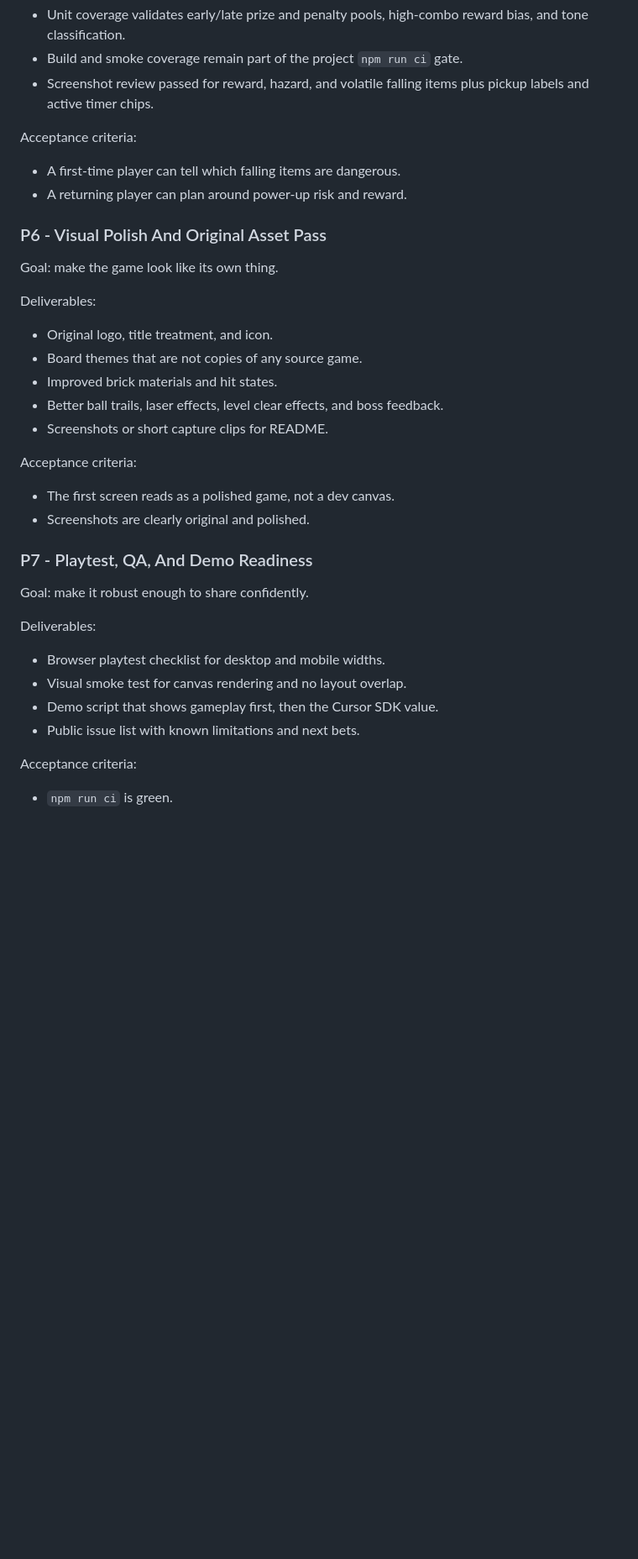
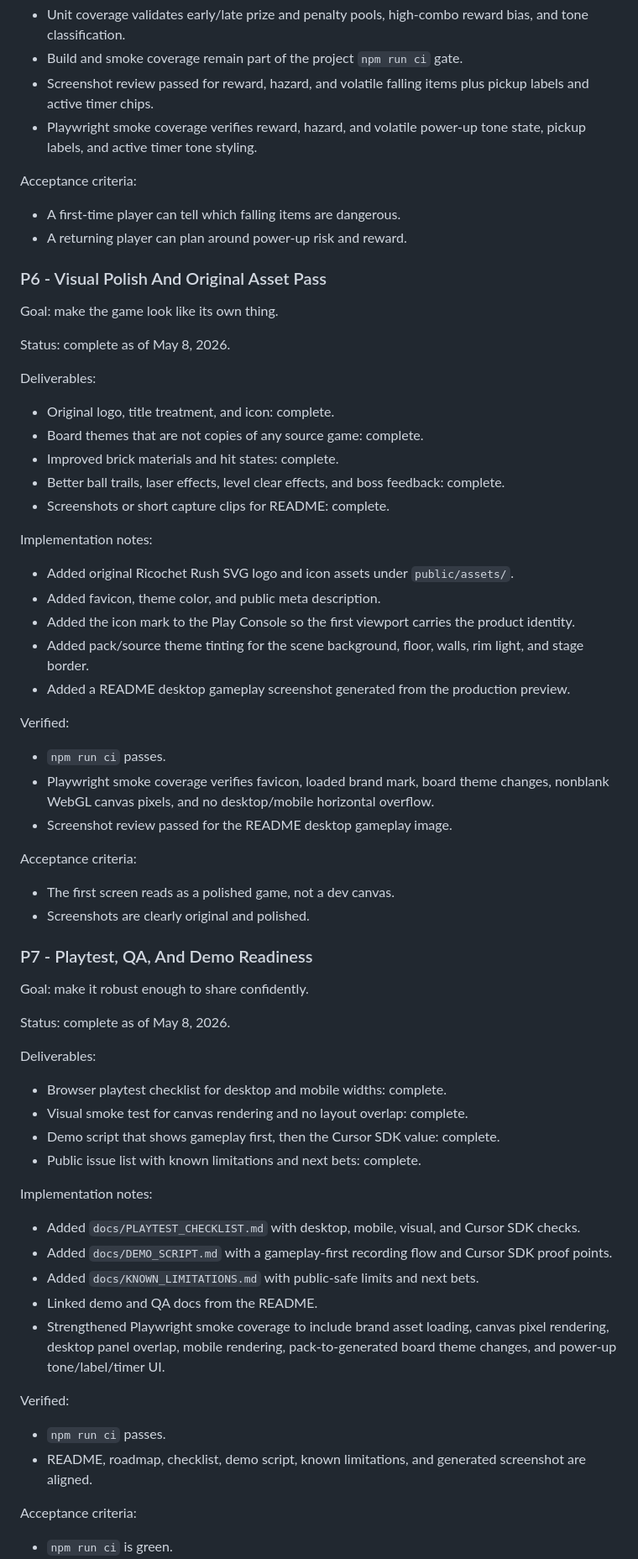
Before and after one commit to fitchmultz/ricochet-rush, a Markdown page: docs/ROADMAP.md, the part around one of its changes. Shown at 84% size. Drawn GitHub-style; blank space fills up the shorter version.

```diff
--- a/docs/ROADMAP.md
+++ b/docs/ROADMAP.md
@@ -284,6 +284,7 @@ Verified:
 - Unit coverage validates early/late prize and penalty pools, high-combo reward bias, and tone classification.
 - Build and smoke coverage remain part of the project `npm run ci` gate.
 - Screenshot review passed for reward, hazard, and volatile falling items plus pickup labels and active timer chips.
+- Playwright smoke coverage verifies reward, hazard, and volatile power-up tone state, pickup labels, and active timer tone styling.
 
 Acceptance criteria:
 
@@ -294,13 +295,29 @@ Acceptance criteria:
 
 Goal: make the game look like its own thing.
 
+Status: complete as of May 8, 2026.
+
 Deliverables:
 
-- Original logo, title treatment, and icon.
-- Board themes that are not copies of any source game.
-- Improved brick materials and hit states.
-- Better ball trails, laser effects, level clear effects, and boss feedback.
-- Screenshots or short capture clips for README.
+- Original logo, title treatment, and icon: complete.
+- Board themes that are not copies of any source game: complete.
+- Improved brick materials and hit states: complete.
+- Better ball trails, laser effects, level clear effects, and boss feedback: complete.
+- Screenshots or short capture clips for README: complete.
+
+Implementation notes:
+
+- Added original Ricochet Rush SVG logo and icon assets under `public/assets/`.
+- Added favicon, theme color, and public meta description.
+- Added the icon mark to the Play Console so the first viewport carries the product identity.
+- Added pack/source theme tinting for the scene background, floor, walls, rim light, and stage border.
+- Added a README desktop gameplay screenshot generated from the production preview.
+
+Verified:
+
+- `npm run ci` passes.
+- Playwright smoke coverage verifies favicon, loaded brand mark, board theme changes, nonblank WebGL canvas pixels, and no desktop/mobile horizontal overflow.
+- Screenshot review passed for the README desktop gameplay image.
 
 Acceptance criteria:
 
@@ -311,12 +328,27 @@ Acceptance criteria:
 
 Goal: make it robust enough to share confidently.
 
+Status: complete as of May 8, 2026.
+
 Deliverables:
 
-- Browser playtest checklist for desktop and mobile widths.
-- Visual smoke test for canvas rendering and no layout overlap.
-- Demo script that shows gameplay first, then the Cursor SDK value.
-- Public issue list with known limitations and next bets.
+- Browser playtest checklist for desktop and mobile widths: complete.
+- Visual smoke test for canvas rendering and no layout overlap: complete.
+- Demo script that shows gameplay first, then the Cursor SDK value: complete.
+- Public issue list with known limitations and next bets: complete.
+
+Implementation notes:
+
+- Added `docs/PLAYTEST_CHECKLIST.md` with desktop, mobile, visual, and Cursor SDK checks.
+- Added `docs/DEMO_SCRIPT.md` with a gameplay-first recording flow and Cursor SDK proof points.
+- Added `docs/KNOWN_LIMITATIONS.md` with public-safe limits and next bets.
+- Linked demo and QA docs from the README.
+- Strengthened Playwright smoke coverage to include brand asset loading, canvas pixel rendering, desktop panel overlap, mobile rendering, pack-to-generated board theme changes, and power-up tone/label/timer UI.
+
+Verified:
+
+- `npm run ci` passes.
+- README, roadmap, checklist, demo script, known limitations, and generated screenshot are aligned.
 
 Acceptance criteria:
 
```
Also changed, not shown: other parts of docs/ROADMAP.md (+2 -2 lines), README.md (+15 -2 lines), docs/DEMO_SCRIPT.md (added, +34 -0 lines), docs/KNOWN_LIMITATIONS.md (added, +18 -0 lines), docs/PLAYTEST_CHECKLIST.md (added, +45 -0 lines), docs/media/ricochet-rush-desktop.png (added), 7 other files.
